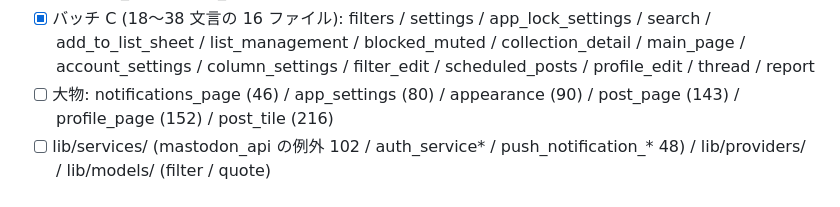
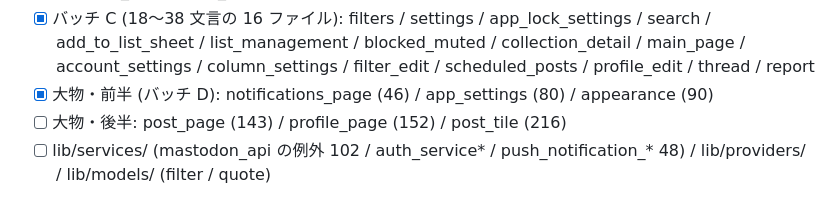
Before and after one commit to demodemo0818/kurage, a Markdown page: docs/i18n.md, the part around the change. GitHub-like rendering.

Commit message:
docs(i18n): バッチ D 完了をチェックリストに反映
Co-Authored-By: Claude Fable 5 <noreply@anthropic.com>

```diff
--- a/docs/i18n.md
+++ b/docs/i18n.md
@@ -52,8 +52,9 @@ Play ストア文言・Web HTML・紹介サイトまで英語化する。**全
       blocked_muted / collection_detail / main_page / account_settings /
       column_settings / filter_edit / scheduled_posts / profile_edit /
       thread / report
-- [ ] 大物: notifications_page (46) / app_settings (80) / appearance (90) /
-      post_page (143) / profile_page (152) / post_tile (216)
+- [x] 大物・前半 (バッチ D): notifications_page (46) / app_settings (80) /
+      appearance (90)
+- [ ] 大物・後半: post_page (143) / profile_page (152) / post_tile (216)
 - [ ] lib/services/ (mastodon_api の例外 102 / auth_service* /
       push_notification_* 48) / lib/providers/ / lib/models/ (filter / quote)
 
```
